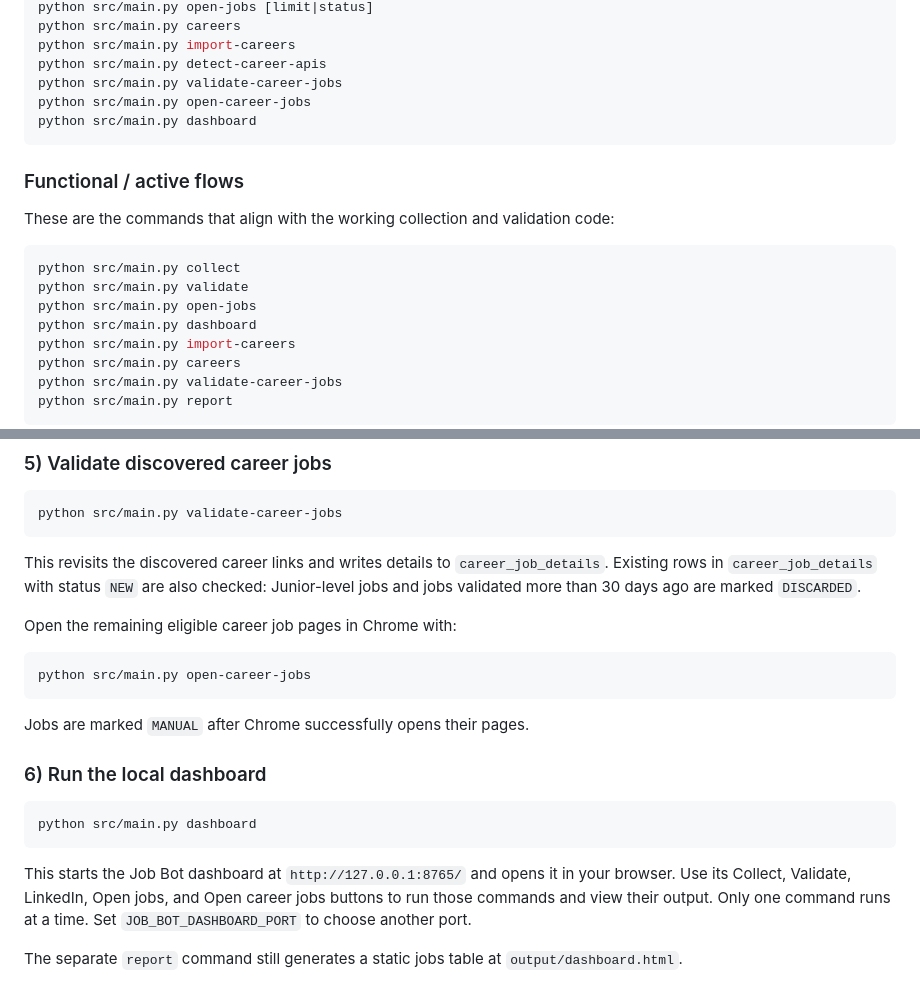
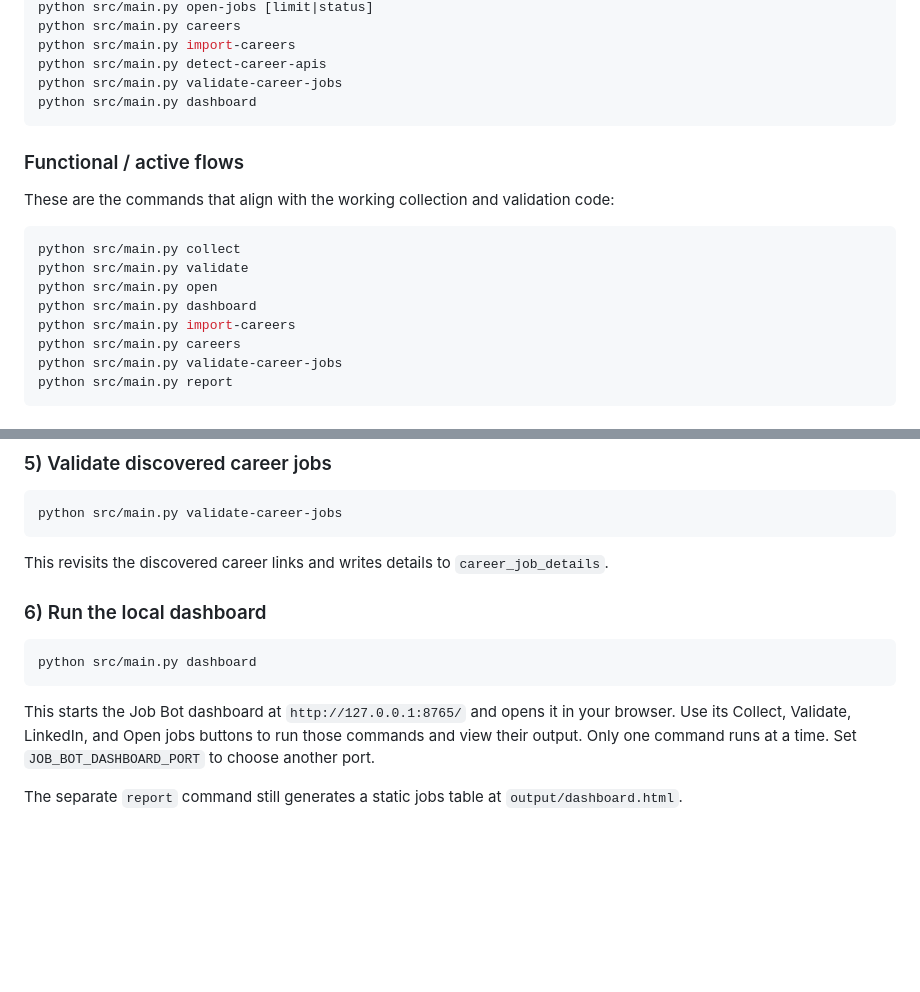
Before and after one commit to mbraga2023/Job-bot, a Markdown page: README.md, 2 parts joined by grey strips. Drawn GitHub-style; blank space fills up the shorter version.

````diff
--- a/README.md
+++ b/README.md
@@ -162,7 +162,6 @@ python src/main.py careers
 python src/main.py import-careers
 python src/main.py detect-career-apis
 python src/main.py validate-career-jobs
-python src/main.py open-career-jobs
 python src/main.py dashboard
 ```
 
@@ -173,7 +172,7 @@ These are the commands that align with the working collection and validation cod
 ```bash
 python src/main.py collect
 python src/main.py validate
-python src/main.py open-jobs
+python src/main.py open
 python src/main.py dashboard
 python src/main.py import-careers
 python src/main.py careers
@@ -237,17 +236,6 @@ python src/main.py validate-career-jobs
 ```
 
 This revisits the discovered career links and writes details to `career_job_details`.
-Existing rows in `career_job_details` with status `NEW` are also checked:
-Junior-level jobs and jobs validated more than 30 days ago are marked
-`DISCARDED`.
-
-Open the remaining eligible career job pages in Chrome with:
-
-```bash
-python src/main.py open-career-jobs
-```
-
-Jobs are marked `MANUAL` after Chrome successfully opens their pages.
 
 ### 6) Run the local dashboard
 
@@ -256,7 +244,7 @@ python src/main.py dashboard
 ```
 
 This starts the Job Bot dashboard at `http://127.0.0.1:8765/` and opens it in
-your browser. Use its Collect, Validate, LinkedIn, Open jobs, and Open career jobs buttons to run
+your browser. Use its Collect, Validate, LinkedIn, and Open jobs buttons to run
 those commands and view their output. Only one command runs at a time. Set
 `JOB_BOT_DASHBOARD_PORT` to choose another port.
 
````
